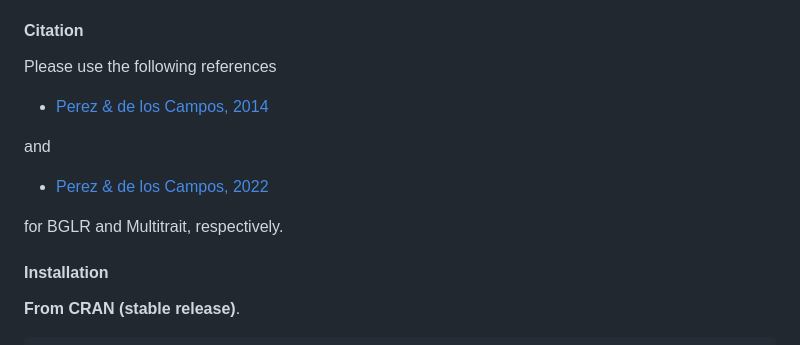
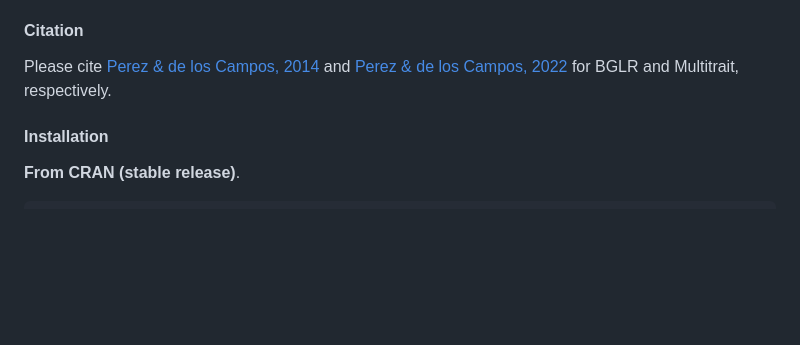
Before and after one commit to gdlc/BGLR-R, a Markdown page: README.md, the part around the change. Drawn GitHub-style; blank space fills up the shorter version.

```diff
--- a/README.md
+++ b/README.md
@@ -9,14 +9,7 @@ version beta version. The latest stable release can be downloaded from [CRAN](ht
 
 #### Citation
 
-Please use the following references
-   - [Perez & de los Campos, 2014](http://www.ncbi.nlm.nih.gov/pubmed/25009151)
-
-and
-
-  - [Perez & de los Campos, 2022](https://academic.oup.com/genetics/article/222/1/iyac112/6655691)
-
-for BGLR and Multitrait, respectively.
+Please cite [Perez & de los Campos, 2014](http://www.ncbi.nlm.nih.gov/pubmed/25009151) and [Perez & de los Campos, 2022](https://academic.oup.com/genetics/article/222/1/iyac112/6655691) for BGLR and Multitrait, respectively.
 
 
 #### Installation
```
